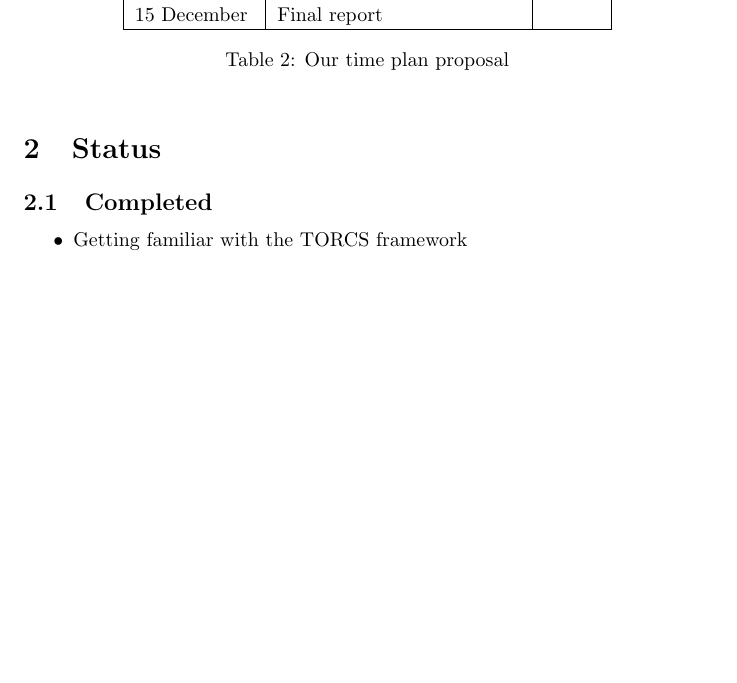
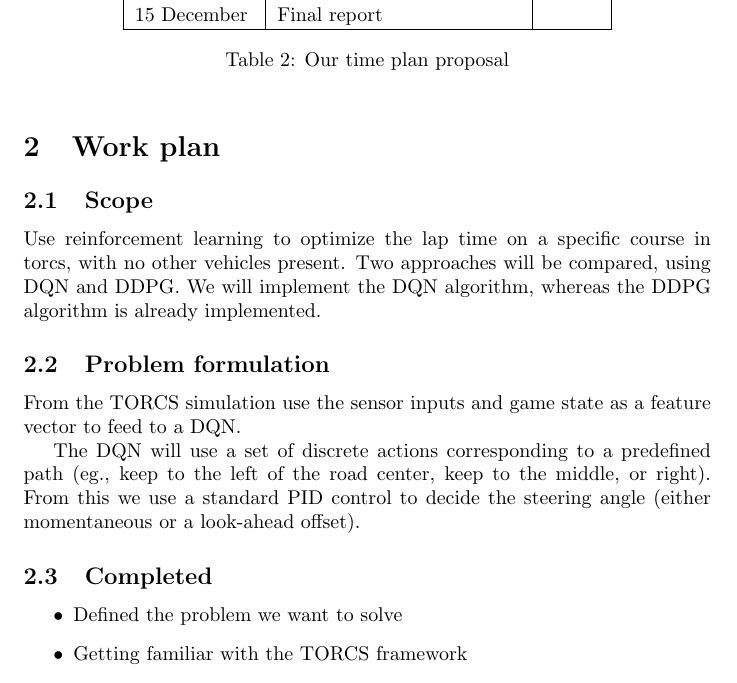
Before and after one commit to TommyTram/wasp_racing, a LaTeX document (report/planning.tex): part of page 3 of 3 before the commit and part of page 3 of 4 after it, cut so that both start at the same text, the shorter picture padded with empty space. Compiled offline with pdfLaTeX.

Commit message:
moved over some of the things from the gdocs

```diff
--- a/report/planning.tex
+++ b/report/planning.tex
@@ -88,13 +88,22 @@ Overall we think that the project schedule is delayed by about 3-4 weeks but we
 	\end{center}
 \end{table}
 
+
 We propose the very same time plan as originally discussed, but without the competition. Perhaps the report deadlines have to be moved slightly.
 
-\section{Status}
+\section{Work plan}
+\subsection{Scope}
+Use reinforcement learning to optimize the lap time on a specific course in torcs, with no other vehicles present. Two approaches will be compared, using DQN and DDPG. We will implement the DQN algorithm, whereas the DDPG algorithm is already implemented.
+
+\subsection{Problem formulation}
+From the TORCS simulation use the sensor inputs and game state as a feature vector to feed to a DQN.
+
+The DQN will use a set of discrete actions corresponding to a predefined path (eg., keep to the left of the road center, keep to the middle, or right). From this we use a standard PID control to decide  the steering angle (either momentaneous or a look-ahead offset).
 
 \subsection{Completed}
 
 \begin{itemize}
+	\item Defined the problem we want to solve
 	\item Getting familiar with the TORCS framework
 	\item Working with the existing DDPG solution
 	\item Setting up our own DQN model
```
